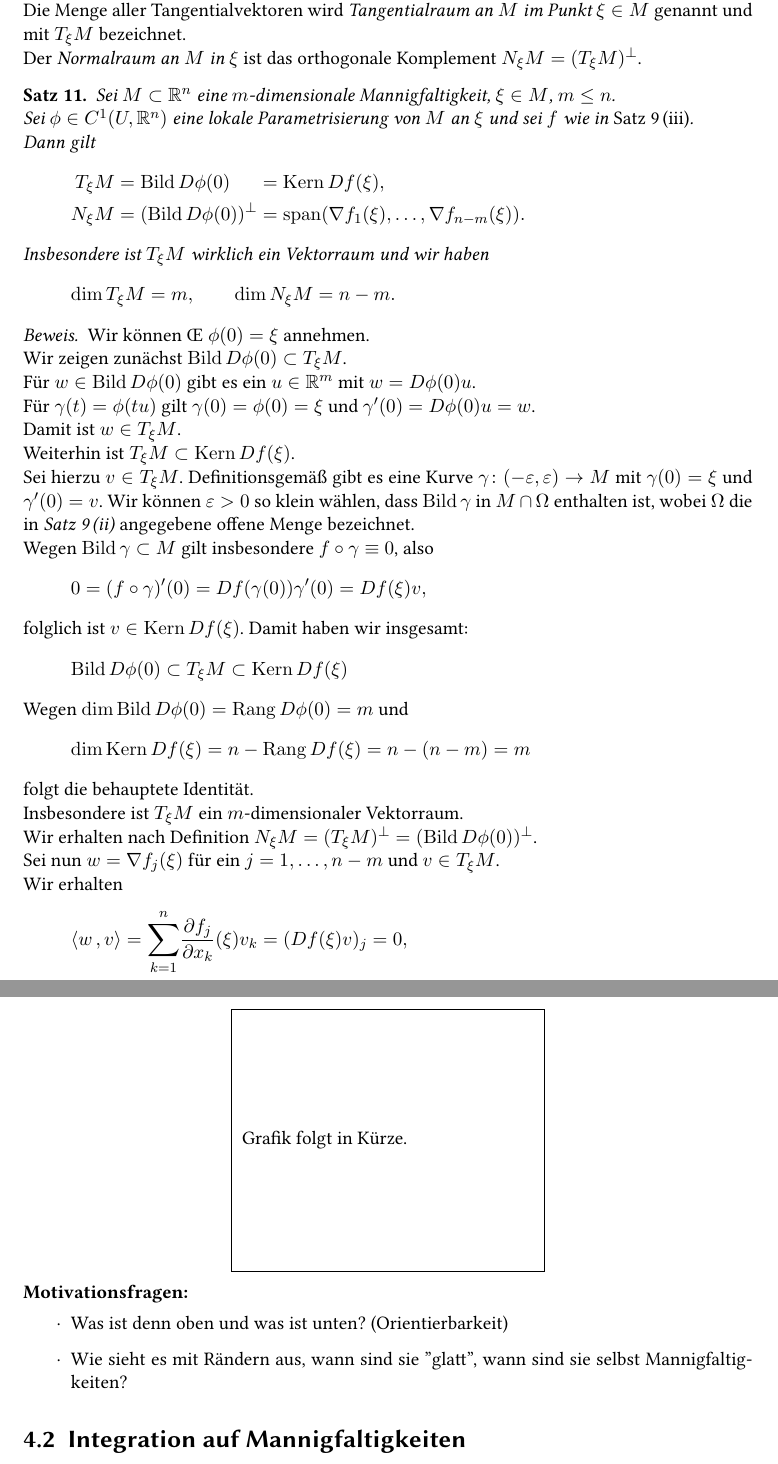
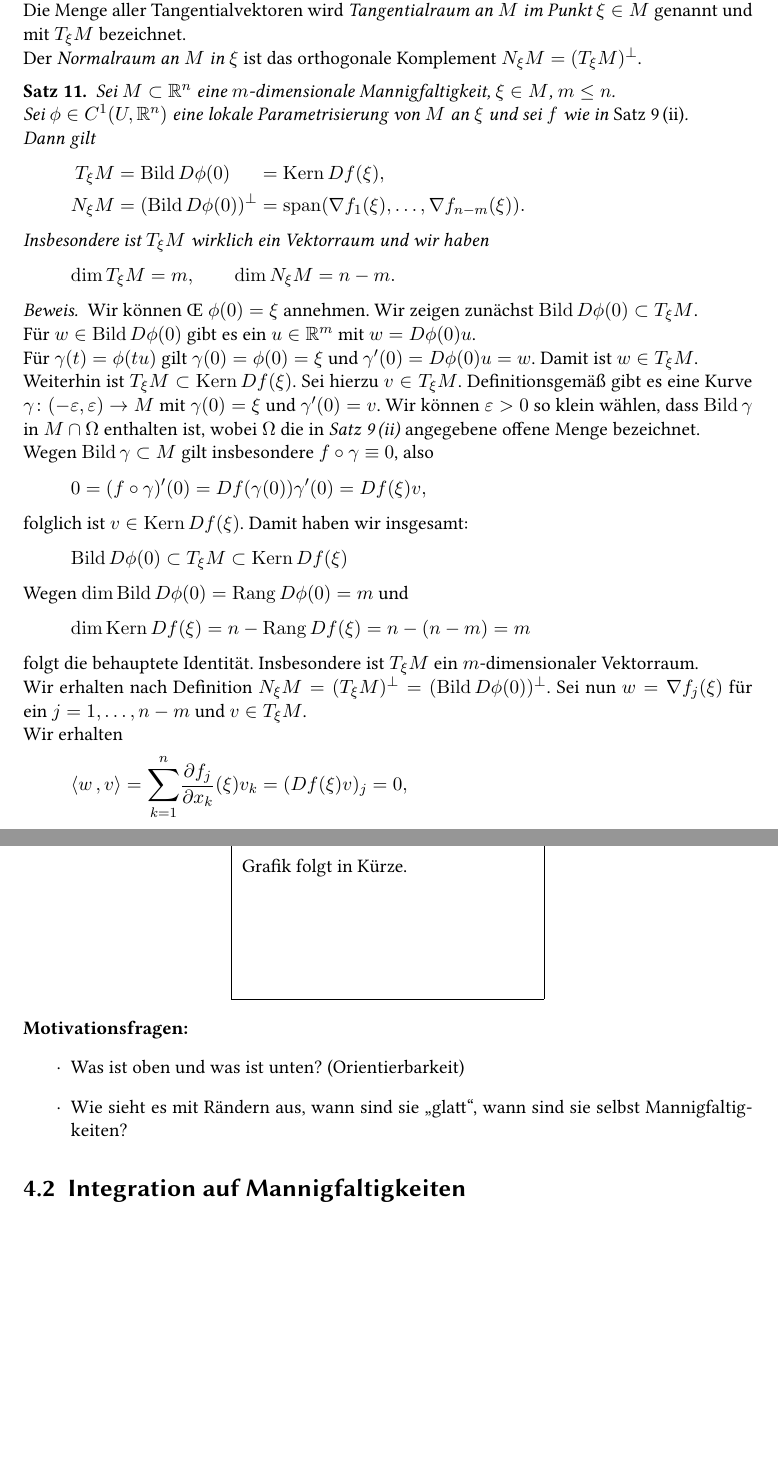
Before and after one commit to krauthex/ana3, a LaTeX document (skript.tex, which reads VL_110117.tex, VL_231216.tex): two parts of pages 67 and 68 of 71, joined at a grey line, cut so that both start at the same text, the shorter picture padded with empty space. Compiled offline with XeLaTeX; a LaTeX package or settings file that is missing is left out.

Commit message:
fixed spacing and added \alt command

```diff
--- a/VL_110117.tex
+++ b/VL_110117.tex
@@ -6,8 +6,8 @@
 
 \textbf{Motivationsfragen:}
 \begin{itemize}
-	\item Was ist denn oben und was ist unten? (Orientierbarkeit)
-	\item Wie sieht es mit Rändern aus, wann sind sie ''glatt'', wann sind sie selbst Mannigfaltigkeiten?
+	\item Was ist oben und was ist unten? (Orientierbarkeit)
+	\item Wie sieht es mit Rändern aus, wann sind sie „glatt“, wann sind sie selbst Mannigfaltigkeiten?
 \end{itemize}
 
 \section{Integration auf Mannigfaltigkeiten}
--- a/VL_231216.tex
+++ b/VL_231216.tex
@@ -150,7 +150,7 @@
 
 	\begin{theorem}
 		Sei $M\sbs\Rn$ eine $m$-dimensionale Mannigfaltigkeit, $\xi \in M$, $m \leq n$.\\
-		Sei $\phi \in C^1(U,\Rn)$ eine lokale Parametrisierung von $M$ an $\xi$ und sei $f$ wie in \emph{Satz 9\,(iii)}.\\
+		Sei $\phi \in C^1(U,\Rn)$ eine lokale Parametrisierung von $M$ an $\xi$ und sei $f$ wie in \emph{Satz 9\,(ii)}.\\
 		Dann gilt
 		\begin{alignat*}{2}
 			T_\xi M &= \image D\phi(0) &&=\kernel Df(\xi),\\
@@ -162,13 +162,12 @@
 		\]
 	\end{theorem}
 	\begin{proof}
-		Wir können \OE\ $\phi(0) = \xi$ annehmen.\\
+		Wir können \OE\ $\phi(0) = \xi$ annehmen.
 		Wir zeigen zunächst $\image D\phi(0) \sbs T_\xi M$.\\
 		Für $w\in\image D\phi(0)$ gibt es ein
 		$u\in\R^m$ mit $w=D\phi(0)u$.\\
-		Für $\gamma(t)=\phi(tu)$ gilt $\gamma(0) = \phi(0) = \xi$ und $\gamma'(0) = D\phi(0)u=w$.\\
-		Damit ist $w \in T_\xi M$.\\
-		Weiterhin ist $T_\xi M \sbs \kernel Df(\xi)$.\\
+		Für $\gamma(t)=\phi(tu)$ gilt $\gamma(0) = \phi(0) = \xi$ und $\gamma'(0) = D\phi(0)u=w$. Damit ist $w \in T_\xi M$.\\
+		Weiterhin ist $T_\xi M \sbs \kernel Df(\xi)$.
 		Sei hierzu $v \in T_\xi M$. Definitionsgemäß gibt es eine
 		Kurve $\gamma \colon (-\epsilon,\epsilon) \to M$ mit $\gamma(0)=\xi$ und $\gamma'(0)=v$. Wir können $\epsilon>0$ so klein wählen, dass $\image\gamma$ in $M\cap\Omega$ enthalten ist, wobei $\Omega$ die
 		in \emph{Satz 9\,(ii)} angegebene offene Menge bezeichnet.\\
@@ -185,10 +184,9 @@
 		\[
 			\dim\kernel Df(\xi) = n - \rank Df(\xi) = n-(n-m) = m
 		\]
-		folgt die behauptete Identität.\\
-		Insbesondere ist $T_\xi M$ ein $m$-dimensionaler Vektorraum.\\
+		folgt die behauptete Identität. Insbesondere ist $T_\xi M$ ein $m$-dimensionaler Vektorraum.\\
 		Wir erhalten nach Definition $N_\xi M = (T_\xi M)^\perp
-		= (\image D\phi(0))^\perp$.\\
+		= (\image D\phi(0))^\perp$.
 		Sei nun $w = \nabla f_j(\xi)$ für ein $j=1,\dotsc,n-m$ und $v \in T_\xi M$.\\
 		Wir erhalten
 		\[
--- a/skript.tex
+++ b/skript.tex
@@ -92,6 +92,7 @@
 \newcommand{\bcdot}{\boldsymbol{\cdot}}
 \newcommand{\lint}{\int\limits}
 \newcommand{\ol}[1]{\overline{#1}}
+\newcommand{\alt}{\operatorname{Alt}}
 \DeclareMathOperator{\kernel}{Kern}
 \DeclareMathOperator{\image}{Bild}
 \DeclareMathOperator{\vol}{vol}
```
Also changed, not shown: skript.pdf, VL_231216.tex (2 more changed lines).
